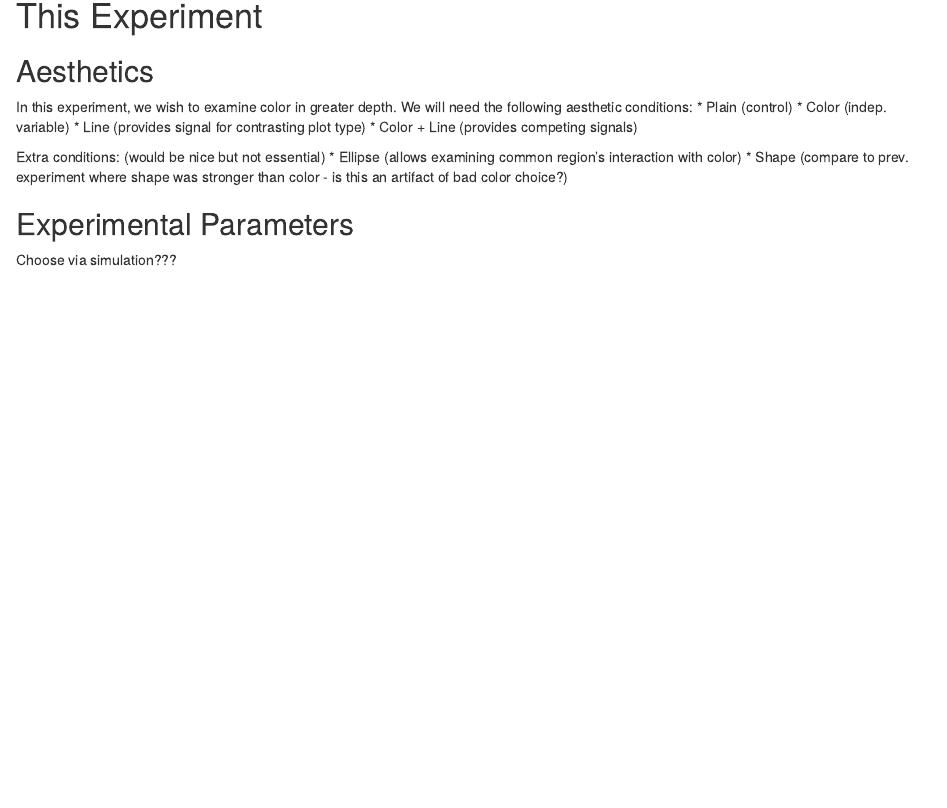
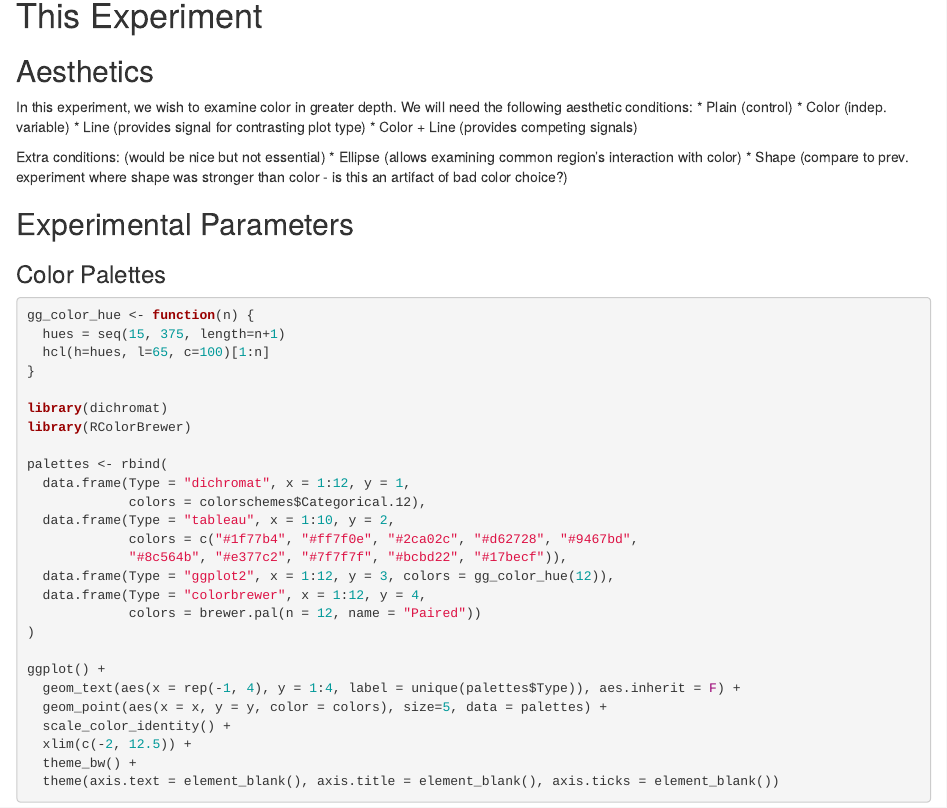
Before and after one commit to srvanderplas/FeatureHierarchyColors, an R Markdown document (Experimental Setup/Design.Rmd): the page in a window 1100 px wide, from 920 px down. Rendered offline with R 4.5, knitr and Pandoc, with nearby package versions; the code chunks are not run, so their results and figures are left out; drawn as R Markdown's standard HTML page in place of the format the file asks for.

Commit message:
Style stuff

````diff
--- a/Experimental Setup/Design.Rmd
+++ b/Experimental Setup/Design.Rmd
@@ -164,4 +166,32 @@
 * Shape (compare to prev. experiment where shape was stronger than color - is this an artifact of bad color choice?)
 
 ## Experimental Parameters
-Choose via simulation???
+
+### Color Palettes
+```{r color-palettes}
+gg_color_hue <- function(n) {
+  hues = seq(15, 375, length=n+1)
+  hcl(h=hues, l=65, c=100)[1:n]
+}
+
+library(dichromat)
+library(RColorBrewer)
+
+palettes <- rbind(
+  data.frame(Type = "dichromat", x = 1:12, y = 1,
+             colors = colorschemes$Categorical.12),
+  data.frame(Type = "tableau", x = 1:10, y = 2,
+             colors = c("#1f77b4", "#ff7f0e", "#2ca02c", "#d62728", "#9467bd",
+             "#8c564b", "#e377c2", "#7f7f7f", "#bcbd22", "#17becf")),
+  data.frame(Type = "ggplot2", x = 1:12, y = 3, colors = gg_color_hue(12)),
+  data.frame(Type = "colorbrewer", x = 1:12, y = 4,
+             colors = brewer.pal(n = 12, name = "Paired"))
+)
+
+ggplot() +
+  geom_text(aes(x = rep(-1, 4), y = 1:4, label = unique(palettes$Type)), aes.inherit = F) +
+  geom_point(aes(x = x, y = y, color = colors), size=5, data = palettes) +
+  scale_color_identity() +
+  xlim(c(-2, 12.5)) +
+  theme_bw() +
+  theme(axis.text = element_blank(), axis.title = element_blank(), axis.ticks = element_blank())
````
Also changed, not shown: Experimental Setup/Design.Rmd (42 more changed lines).
